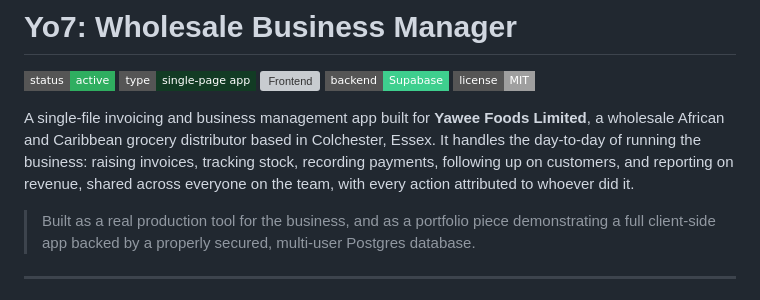
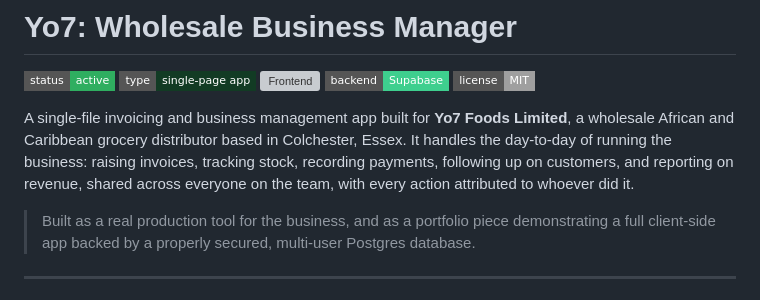
Before and after one commit to yoismail/yaweefoods_invoice, a Markdown page: README.md, the part around the change. Drawn GitHub-style; badges without logos; grey boxes are pictures that could not be loaded.

Commit message:
Correct company name in README
Updated the company name from 'Yawee Foods Limited' to 'Yo7 Foods Limited' in the README.

```diff
--- a/README.md
+++ b/README.md
@@ -6,7 +6,7 @@
 ![Backend](https://img.shields.io/badge/backend-Supabase-3ECF8E?style=flat-square)
 ![License](https://img.shields.io/badge/license-MIT-lightgrey?style=flat-square)
 
-A single-file invoicing and business management app built for **Yawee Foods Limited**, a wholesale African and Caribbean grocery distributor based in Colchester, Essex. It handles the day-to-day of running the business: raising invoices, tracking stock, recording payments, following up on customers, and reporting on revenue, shared across everyone on the team, with every action attributed to whoever did it.
+A single-file invoicing and business management app built for **Yo7 Foods Limited**, a wholesale African and Caribbean grocery distributor based in Colchester, Essex. It handles the day-to-day of running the business: raising invoices, tracking stock, recording payments, following up on customers, and reporting on revenue, shared across everyone on the team, with every action attributed to whoever did it.
 
 > Built as a real production tool for the business, and as a portfolio piece demonstrating a full client-side app backed by a properly secured, multi-user Postgres database.
 
```
